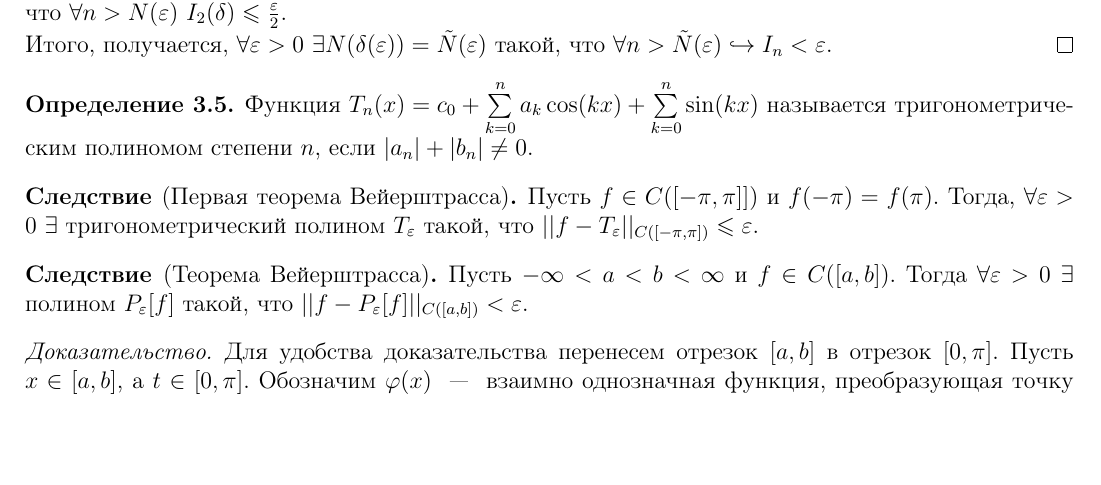
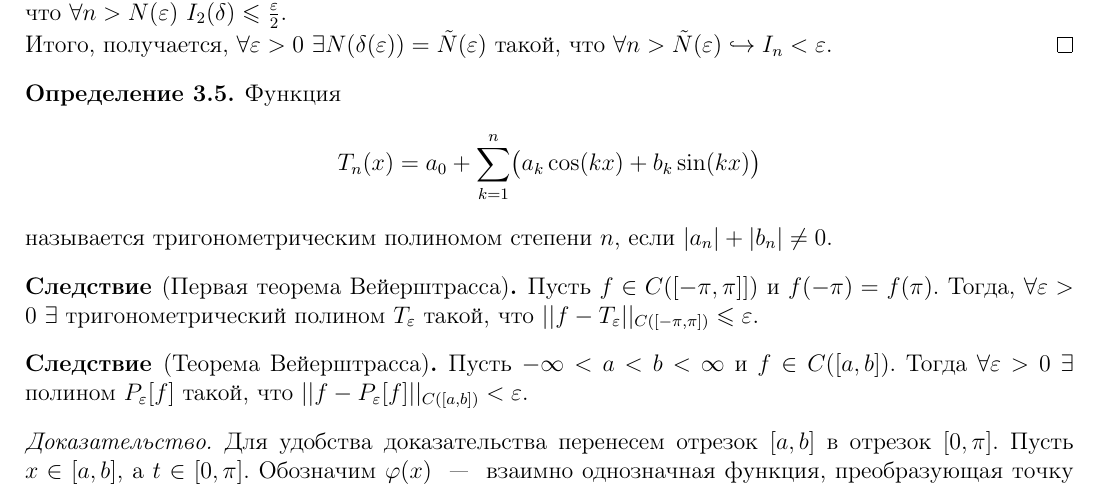
Before and after one commit to baronovM/tyulenevnik, a LaTeX document (sem4/main.tex, which reads sem4/Lectures/Lecture_5.tex): part of page 23 of 66, cut so that both start at the same text, the shorter picture padded with empty space. Compiled offline with pdfLaTeX.

Commit message:
Update Lecture_5.tex

```diff
--- a/sem4/Lectures/Lecture_5.tex
+++ b/sem4/Lectures/Lecture_5.tex
@@ -42,10 +42,14 @@
     $\forall \epsilon > 0$ найдем $\delta(\epsilon)$ такое, что $I_1(\delta) < \frac{\epsilon}{2}$. Затем, при фиксированном $\delta(\epsilon)$ выберем $N(\epsilon) \in \N$ таким, что $\forall n > N(\epsilon) \ I_2(\delta) \le \frac{\epsilon}{2}$. \newline
     Итого, получается, $\forall \epsilon > 0 \ \exists N(\delta(\epsilon)) = \tilde{N}(\epsilon)$ такой, что $\forall n > \tilde{N}(\epsilon) \hookrightarrow I_n < \epsilon$.
 \end{proof}
+\begin{definition}
+    Функция
+    \[
+        T_n(x) = a_0 + \sum_{k=1}^{n}\bigl(a_k\cos(kx) + b_k\sin(kx)\bigr)
+    \]
+    называется тригонометрическим полиномом степени \(n\), если $|a_n| + |b_n| \neq 0.$
+\end{definition}
 
-\begin{definition}
-    Функция $T_n(x) = c_0 + \sum\limits_{k = 0}^{n} a_k \cos(kx) + \sum\limits_{k = 0}^{n} \sin (kx)$ называется тригонометрическим полиномом степени $n$, если $|a_n| + |b_n| \neq 0$.
-\end{definition}
 
 \begin{corollary}[Первая теорема Вейерштрасса]
     Пусть $f \in C([-\pi, \pi]])$ и $f(-\pi) = f(\pi)$. Тогда, $\forall \epsilon > 0 \ \exists$ тригонометрический полином $T_{\epsilon}$ такой, что $||f - T_{\epsilon}||_{C([-\pi, \pi])} \le \epsilon$.
```
Also changed, not shown: sem4/Lectures/Lecture_5.tex (4 more changed lines).
